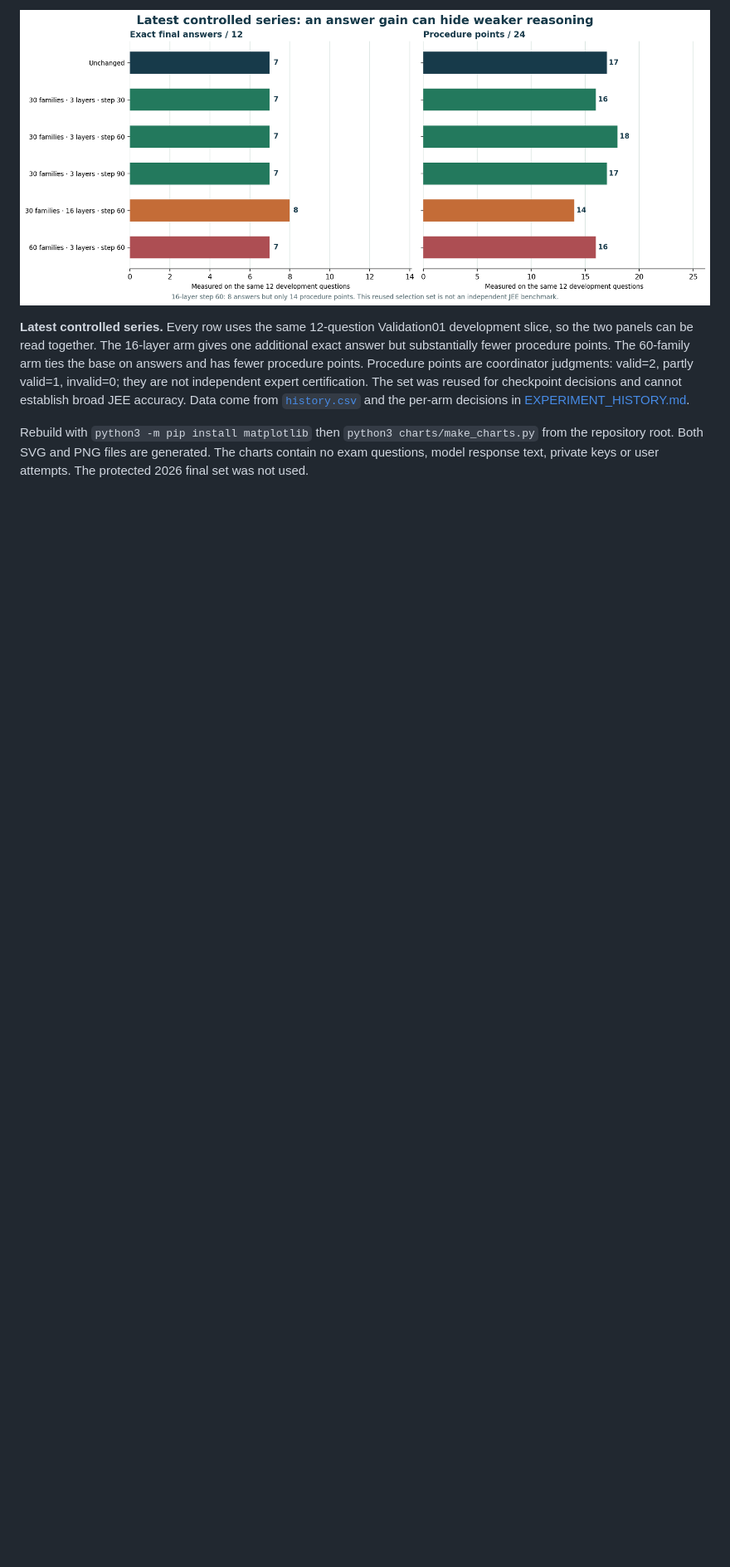
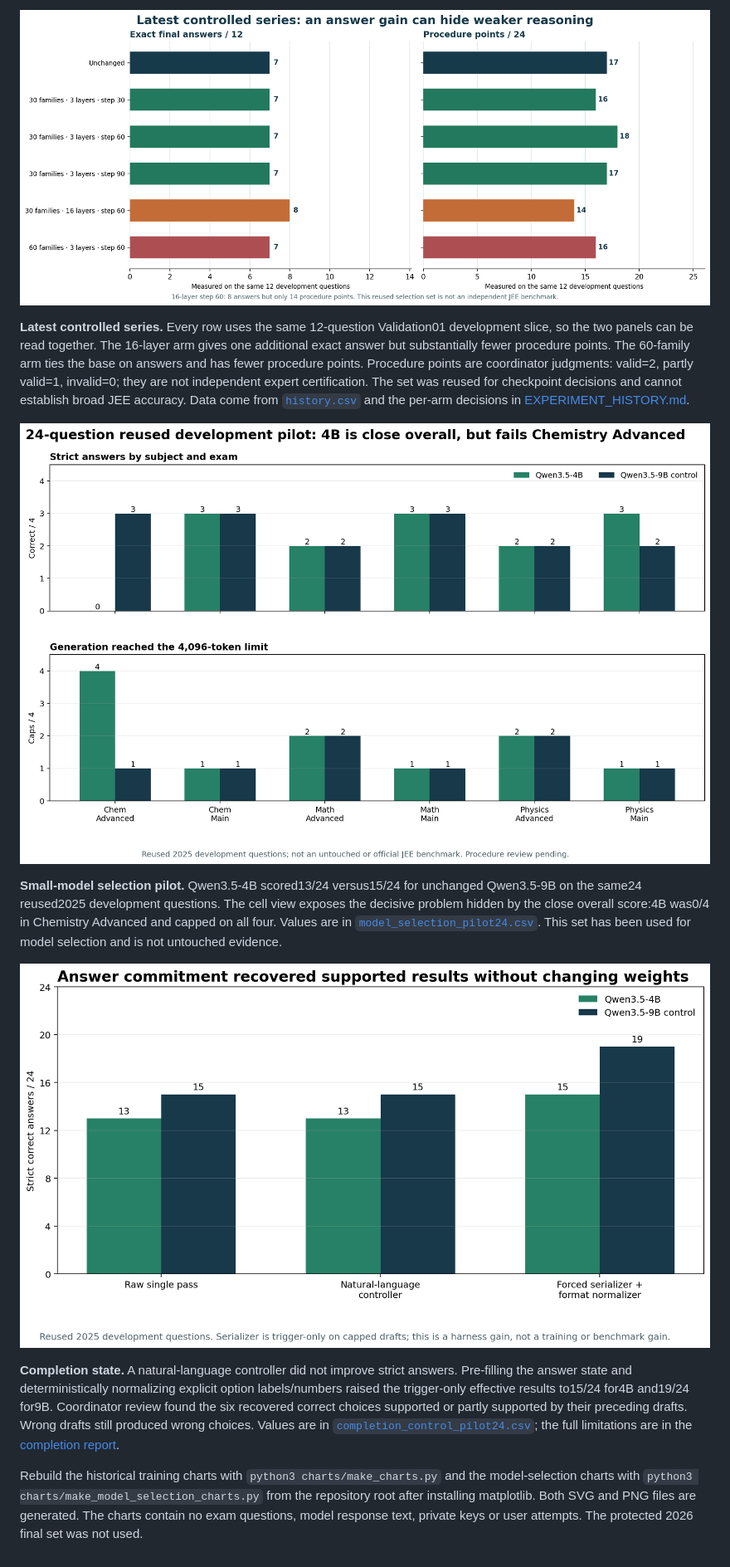
Before and after one commit to OmTheLast/JEE_9B_MODEL, a Markdown page: charts/README.md, the part around the change. Shown: that part at 83% size. Rendered like a GitHub page; pictures changed too: charts/completion_control_pilot24.png (added), charts/model_selection_pilot24.png (added); blank space fills up the shorter version.

Commit message:
Report small-model selection and completion control

```diff
--- a/charts/README.md
+++ b/charts/README.md
@@ -8,4 +8,12 @@
 
 **Latest controlled series.** Every row uses the same 12-question Validation01 development slice, so the two panels can be read together. The 16-layer arm gives one additional exact answer but substantially fewer procedure points. The 60-family arm ties the base on answers and has fewer procedure points. Procedure points are coordinator judgments: valid=2, partly valid=1, invalid=0; they are not independent expert certification. The set was reused for checkpoint decisions and cannot establish broad JEE accuracy. Data come from [`history.csv`](../history.csv) and the per-arm decisions in [EXPERIMENT_HISTORY.md](../EXPERIMENT_HISTORY.md).
 
-Rebuild with `python3 -m pip install matplotlib` then `python3 charts/make_charts.py` from the repository root. Both SVG and PNG files are generated. The charts contain no exam questions, model response text, private keys or user attempts. The protected 2026 final set was not used.
+![Unchanged 4B and 9B by subject/exam cell](model_selection_pilot24.png)
+
+**Small-model selection pilot.** Qwen3.5-4B scored13/24 versus15/24 for unchanged Qwen3.5-9B on the same24 reused2025 development questions. The cell view exposes the decisive problem hidden by the close overall score:4B was0/4 in Chemistry Advanced and capped on all four. Values are in [`model_selection_pilot24.csv`](model_selection_pilot24.csv). This set has been used for model selection and is not untouched evidence.
+
+![Raw and completion-controlled results](completion_control_pilot24.png)
+
+**Completion state.** A natural-language controller did not improve strict answers. Pre-filling the answer state and deterministically normalizing explicit option labels/numbers raised the trigger-only effective results to15/24 for4B and19/24 for9B. Coordinator review found the six recovered correct choices supported or partly supported by their preceding drafts. Wrong drafts still produced wrong choices. Values are in [`completion_control_pilot24.csv`](completion_control_pilot24.csv); the full limitations are in the [completion report](../research/COMPLETION_CONTROL_RESULT.md).
+
+Rebuild the historical training charts with `python3 charts/make_charts.py` and the model-selection charts with `python3 charts/make_model_selection_charts.py` from the repository root after installing matplotlib. Both SVG and PNG files are generated. The charts contain no exam questions, model response text, private keys or user attempts. The protected 2026 final set was not used.
```
Also changed, not shown: README.md (+4 -0 lines), research/COMPLETION_CONTROL_RESULT.md (added, +46 -0 lines), research/SMALL_MODEL_SELECTION_RESULT.md (added, +120 -0 lines), 7 other files.
